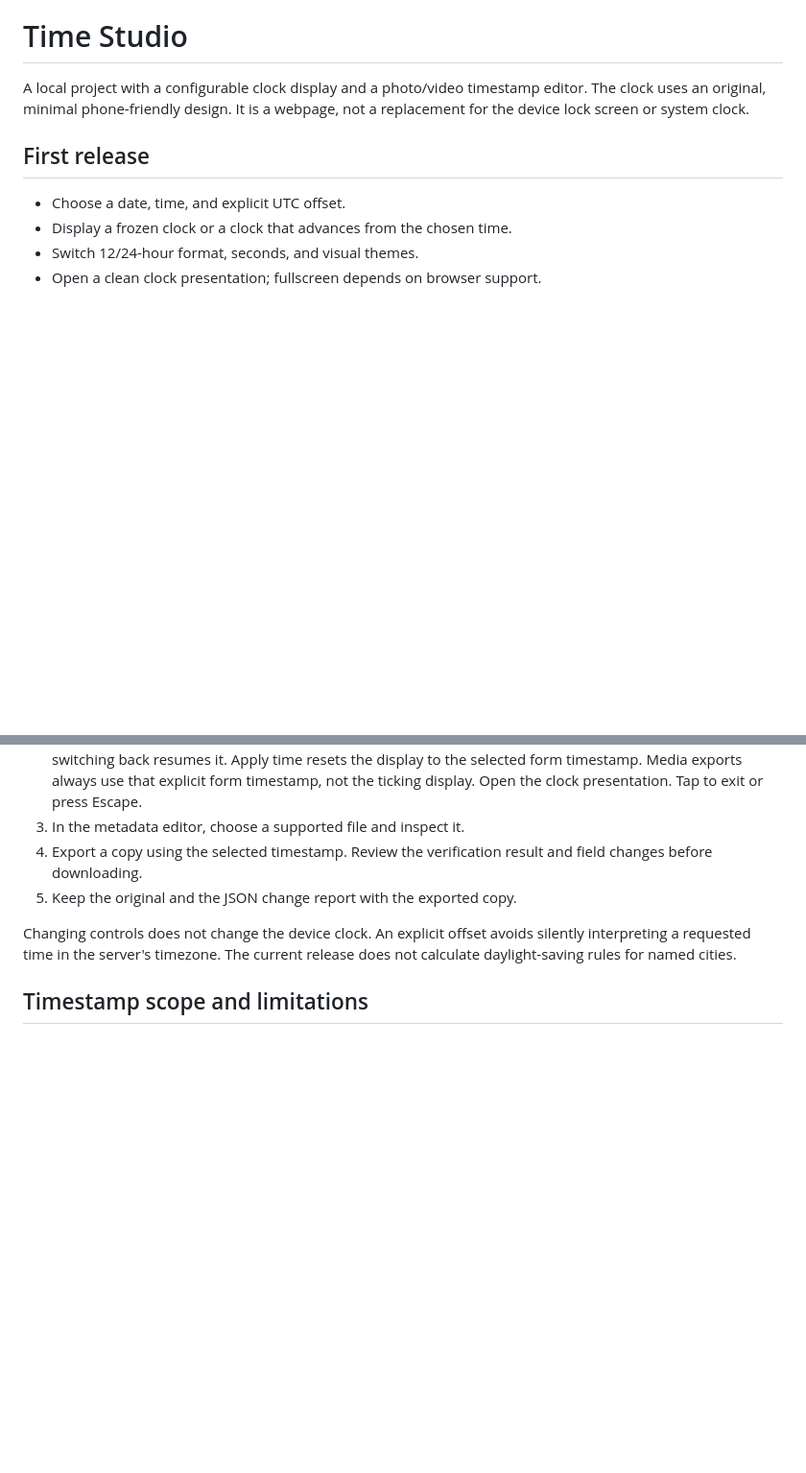
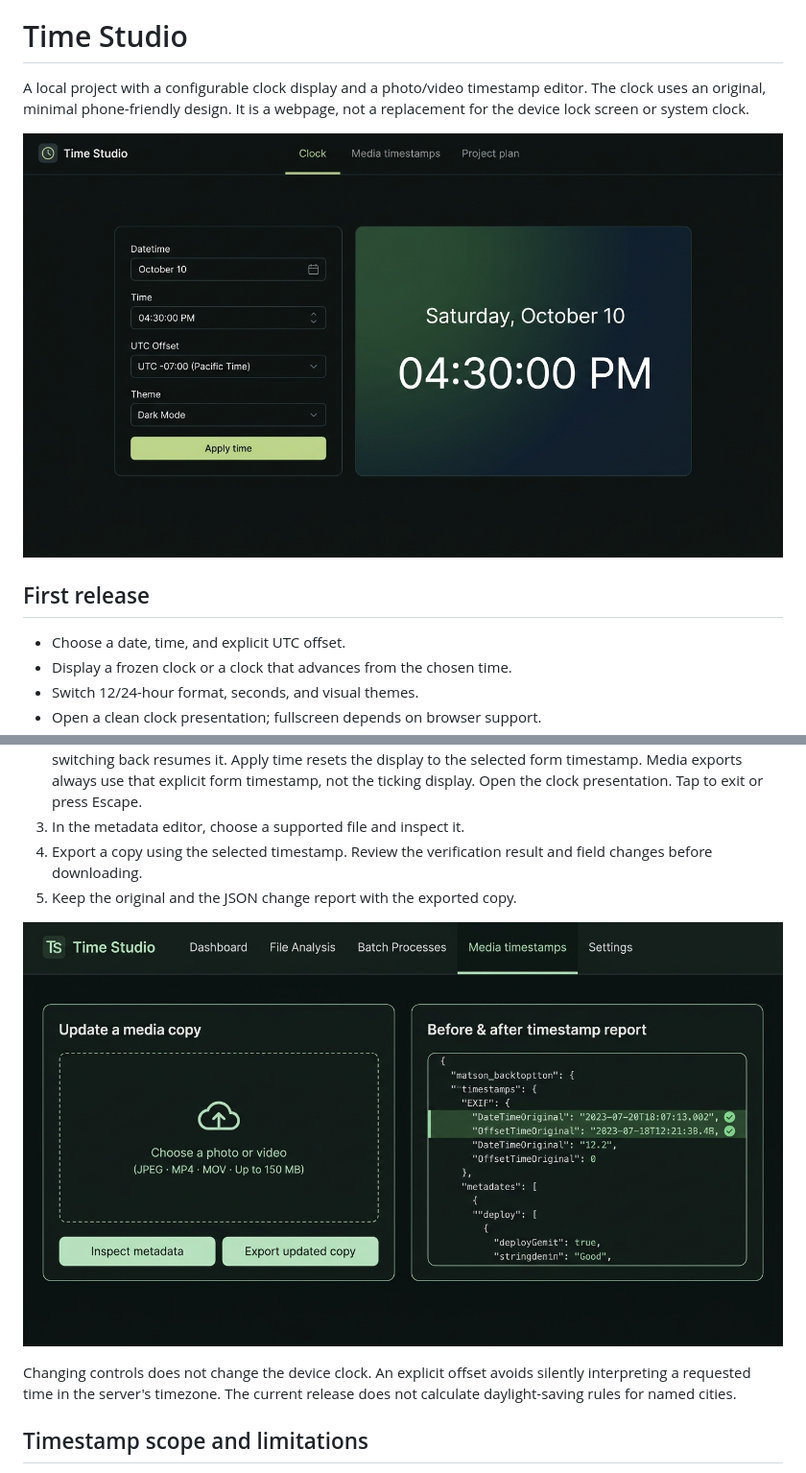
Before and after one commit to Zayanh1/time-studio, a Markdown page: README.md, 2 parts joined by grey strips. Shown: that part at 96% size. Rendered like a GitHub page; pictures changed too: assets/clock-preview.jpg (added), assets/media-preview.jpg (added); blank space fills up the shorter version.

Commit message:
docs: add UI preview screenshots to README

```diff
--- a/README.md
+++ b/README.md
@@ -1,6 +1,8 @@
 # Time Studio
 
 A local project with a configurable clock display and a photo/video timestamp editor. The clock uses an original, minimal phone-friendly design. It is a webpage, not a replacement for the device lock screen or system clock.
+
+![Time Studio Clock Preview](assets/clock-preview.jpg)
 
 ## First release
 
@@ -31,6 +33,8 @@ The clock also works by opening `index.html` in a browser. Metadata processing r
 3. In the metadata editor, choose a supported file and inspect it.
 4. Export a copy using the selected timestamp. Review the verification result and field changes before downloading.
 5. Keep the original and the JSON change report with the exported copy.
+
+![Time Studio Media Metadata Editor](assets/media-preview.jpg)
 
 Changing controls does not change the device clock. An explicit offset avoids silently interpreting a requested time in the server's timezone. The current release does not calculate daylight-saving rules for named cities.
 
```
